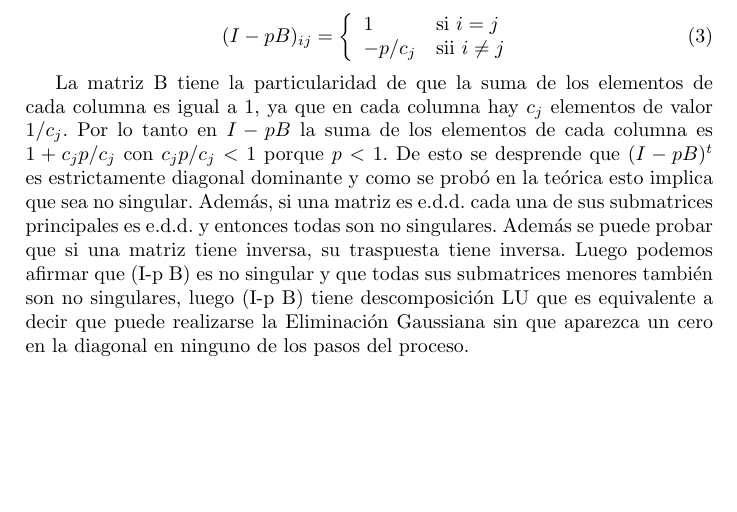
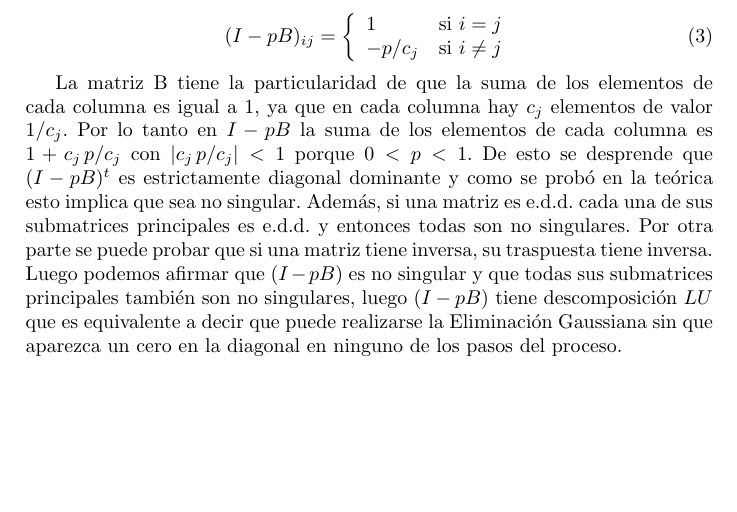
Before and after one commit to ckubrak/PageRank, a LaTeX document (informe/demostraciones.tex): part of page 2 of 2, cut so that both start at the same text. Compiled offline with pdfLaTeX.

Commit message:
demostraciones de los puntos 1 y 2

```diff
--- a/informe/demostraciones.tex
+++ b/informe/demostraciones.tex
@@ -82,11 +82,11 @@ Y por lo tanto:
 (I-p B)_{ij} = \left\{
     \begin{array}{ll}
 	 1 & \mathrm{si\ } i=j \\
-	 -p/c_j & \mathrm{sii\ } i\not=j
+	 -p/c_j & \mathrm{si\ } i\not=j
 	 \end{array}
    \right.
 \end{equation}
 
-La matriz B tiene la particularidad de que la suma de los elementos de cada columna es igual a 1, ya que en cada columna hay $c_j$ elementos de valor $1/c_j$. Por lo tanto en $I-p B$ la suma de los elementos de cada columna es $1+c_j p/c_j$ con $c_j p/c_j<1$ porque $p<1$. De esto se desprende que $(I-p B)^t$ es estrictamente diagonal dominante y como se probó en la teórica esto implica que sea no singular. Además, si una matriz es e.d.d. cada una de sus submatrices principales es e.d.d. y entonces todas son no singulares. Además se puede probar que si una matriz tiene inversa, su traspuesta tiene inversa. Luego podemos afirmar que (I-p B) es no singular y que todas sus submatrices menores también son no singulares, luego (I-p B) tiene descomposición LU que es equivalente a decir que puede realizarse la Eliminación Gaussiana sin que aparezca un cero en la diagonal en ninguno de los pasos del proceso.
+La matriz B tiene la particularidad de que la suma de los elementos de cada columna es igual a 1, ya que en cada columna hay $c_j$ elementos de valor $1/c_j$. Por lo tanto en $I-p B$ la suma de los elementos de cada columna es $1+c_j\, p/c_j$ con $|c_j\, p/c_j|<1$ porque $0<p<1$. De esto se desprende que $(I-p B)^t$ es estrictamente diagonal dominante y como se probó en la teórica esto implica que sea no singular. Además, si una matriz es e.d.d. cada una de sus submatrices principales es e.d.d. y entonces todas son no singulares. Por otra parte se puede probar que si una matriz tiene inversa, su traspuesta tiene inversa. Luego podemos afirmar que $(I-p B)$ es no singular y que todas sus submatrices principales también son no singulares, luego $(I-p B)$ tiene descomposición $LU$ que es equivalente a decir que puede realizarse la Eliminación Gaussiana sin que aparezca un cero en la diagonal en ninguno de los pasos del proceso.
 
 \end{document}
```
